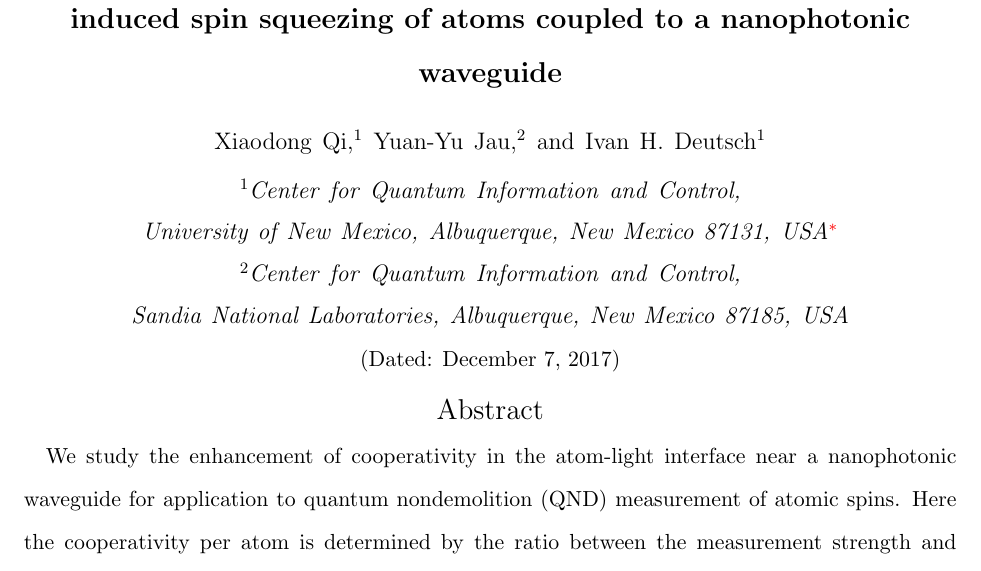
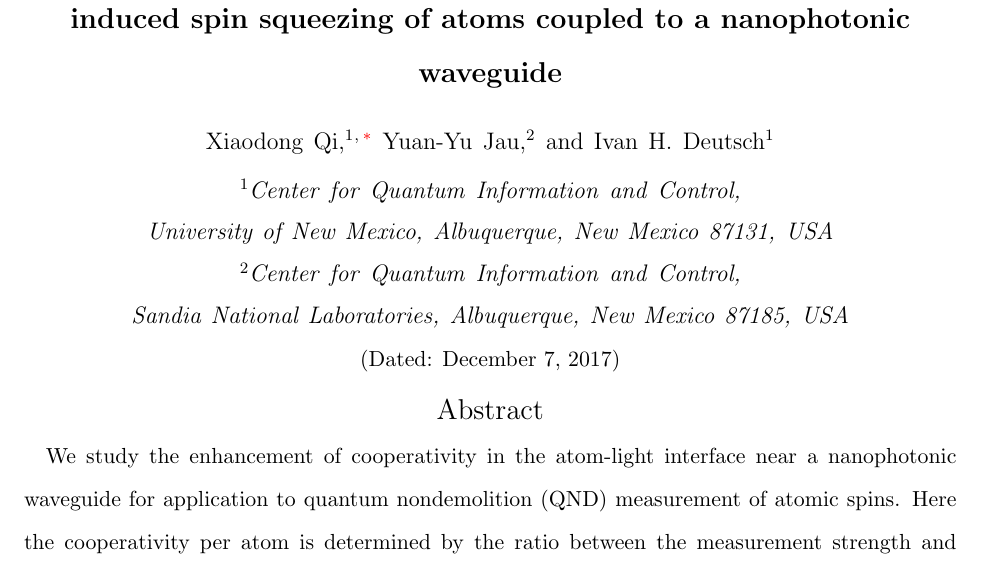
Before and after one commit to CQuIC/FaradaySqueezingProtocol, a LaTeX paper (CooperativityEnhancement.tex): part of page 1 of 21, cut so that both start at the same text. Compiled offline with pdfLaTeX.

Commit message:
Correct the order of email address.

```diff
--- a/CooperativityEnhancement.tex
+++ b/CooperativityEnhancement.tex
@@ -210,8 +210,8 @@
 \begin{document}
 \title{Enhanced cooperativity for quantum nondemolition measurement induced spin squeezing of atoms coupled to a nanophotonic waveguide}
 \author{Xiaodong Qi}
+\email{qxd@unm.edu}
 \affiliation{Center for Quantum Information and Control, University of New Mexico, Albuquerque, New Mexico 87131, USA}
-\email{qxd@unm.edu}
 \author{Yuan-Yu Jau}
 \affiliation{Center for Quantum Information and Control, Sandia National Laboratories, Albuquerque, New Mexico 87185, USA}
 \author{Ivan H. Deutsch}
```
